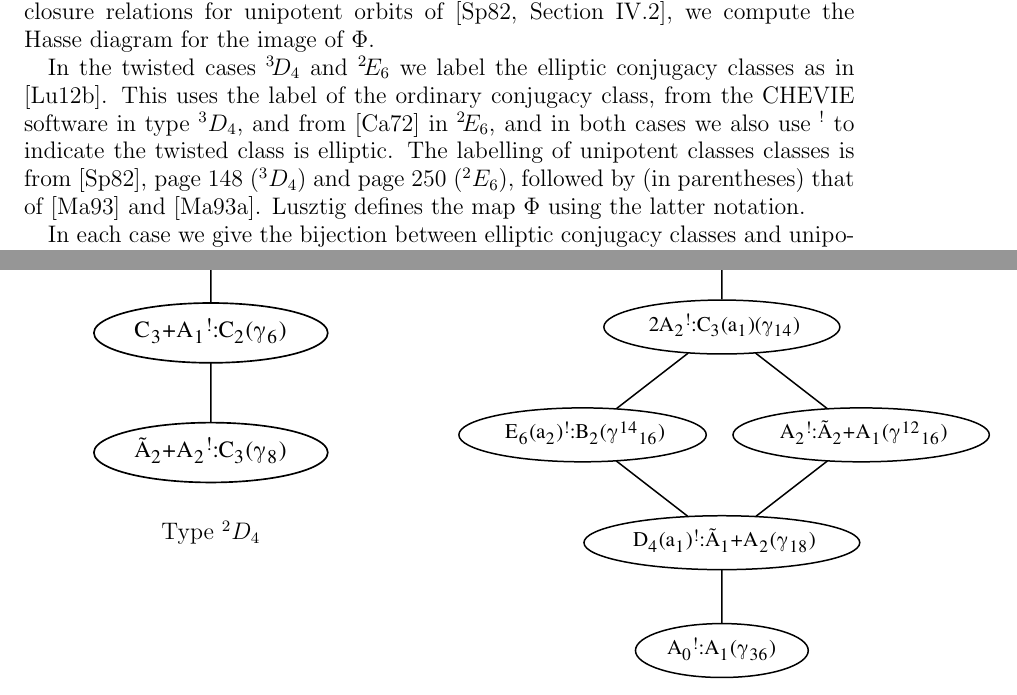
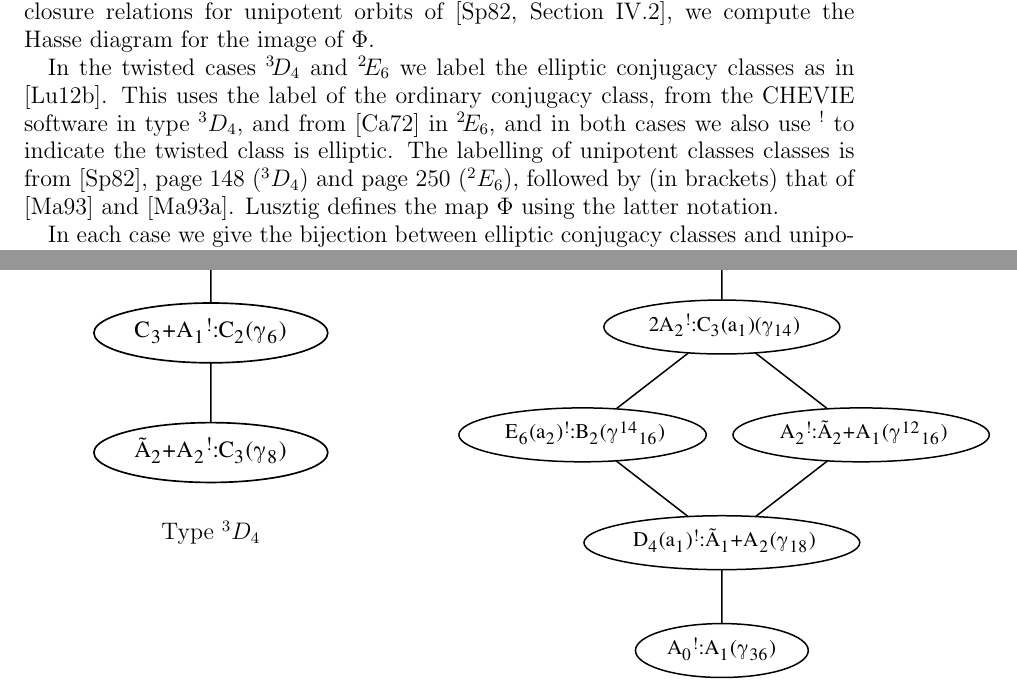
Before and after one commit to jeffreyadams/weylToUnipotent, a LaTeX paper (WtoU.tex): two parts of pages 20 and 23 of 25, joined at a grey line, cut so that both start at the same text. Compiled offline with pdfLaTeX.

Commit message:
Checking in

```diff
--- a/WtoU.tex
+++ b/WtoU.tex
@@ -1863,7 +1863,7 @@ ${}^2\negthinspace E_6$, and in both cases we also use ${}^!$ to
 indicate the twisted class is elliptic.
 The labelling of unipotent classes
 classes is from \cite{Spa}, page 148 (${}^3D_4$) and page 250 (${}^2E_6$),
-followed by (in parentheses)
+followed by (in brackets)
 that of \cite{M1} and \cite{M2}.
 Lusztig defines the map $\Phi$  using  the latter notation.
 
@@ -1947,7 +1947,7 @@ $$
 %        \includegraphics[scale=.1]{D4_elliptic_twisted.pdf}
         \includegraphics[scale=.1]{D4_elliptic_twisted_plus.pdf} % first figure itself
         \captionsetup{labelformat=empty}
-        \caption{Type $^2D_4$}
+        \caption{Type $^3 D_4$}
     \end{minipage}\hfill
     \begin{minipage}{0.50\textwidth}
         \centering
```
